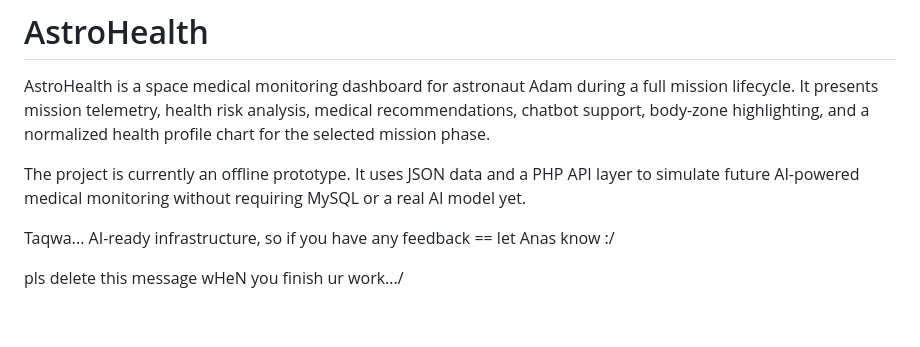
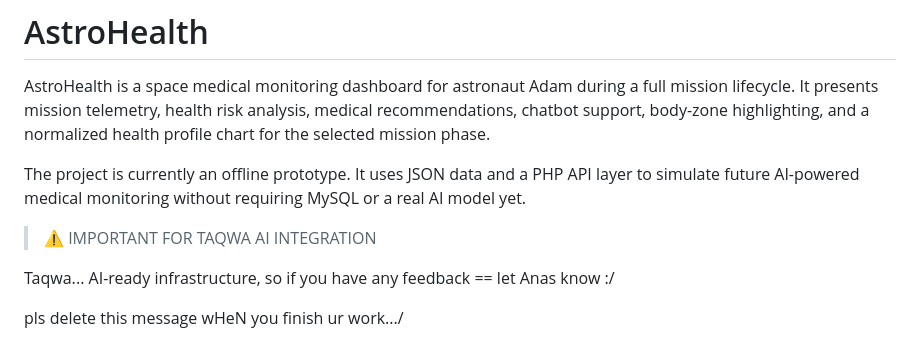
Before and after one commit to taanianas52/space-project-v1, a Markdown page: README.md, the part around the change. Rendered like a GitHub page; blank space fills up the shorter version.

```diff
--- a/README.md
+++ b/README.md
@@ -3,6 +3,8 @@
 AstroHealth is a space medical monitoring dashboard for astronaut Adam during a full mission lifecycle. It presents mission telemetry, health risk analysis, medical recommendations, chatbot support, body-zone highlighting, and a normalized health profile chart for the selected mission phase.
 
 The project is currently an offline prototype. It uses JSON data and a PHP API layer to simulate future AI-powered medical monitoring without requiring MySQL or a real AI model yet.
+
+> ⚠️ IMPORTANT FOR TAQWA AI INTEGRATION
 
 Taqwa... AI-ready infrastructure, so if you have any feedback == let Anas know :/
 
```
